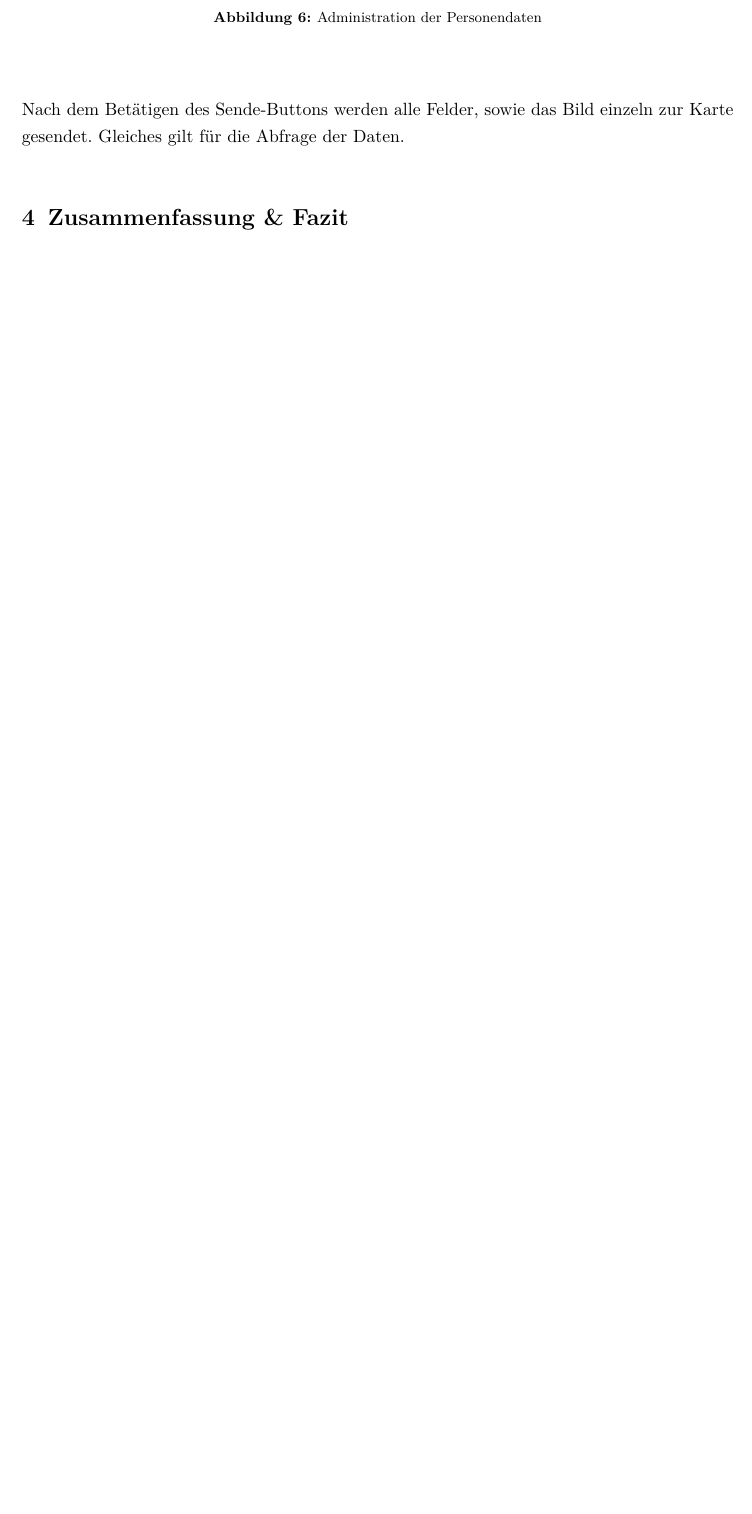
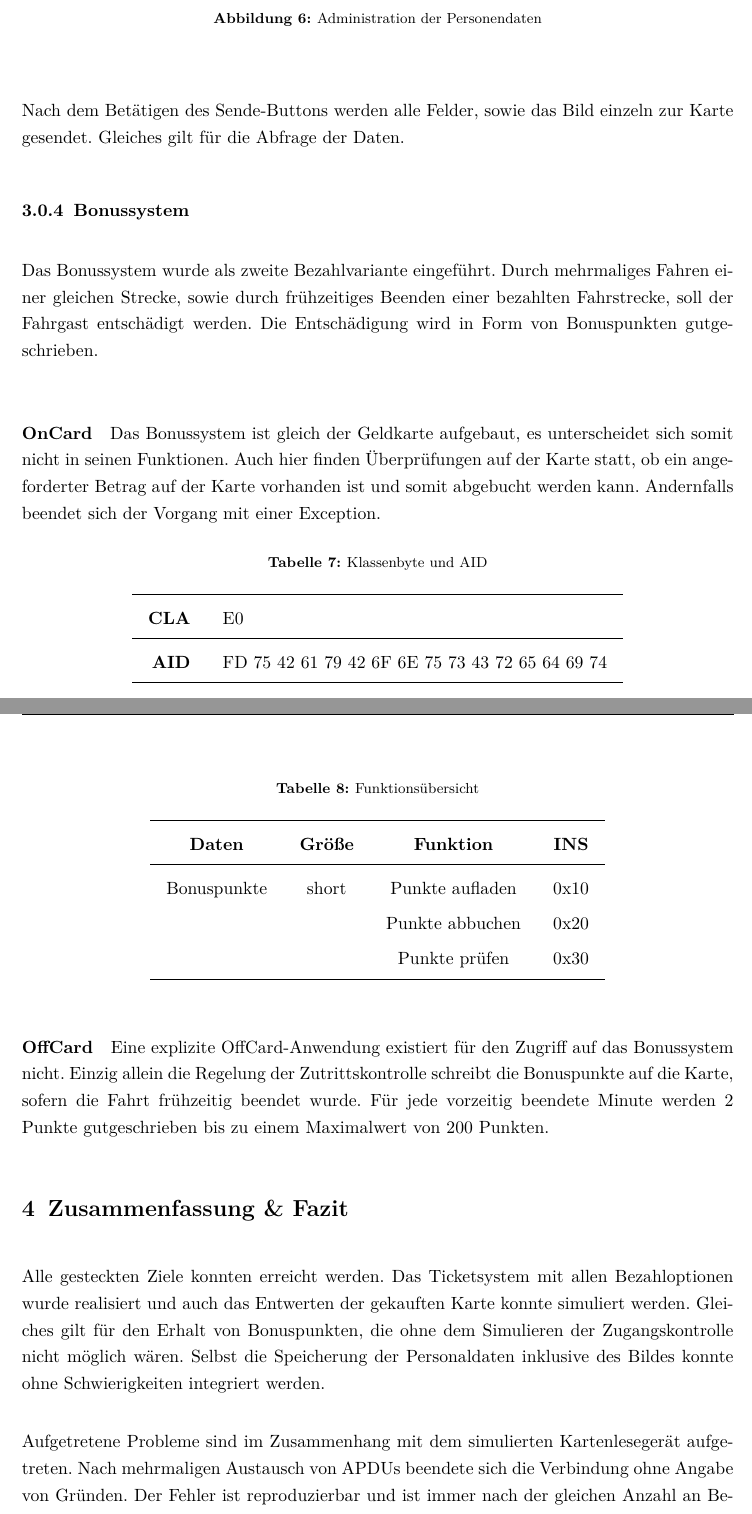
Before and after one commit to philippsied/smartcard-course, a LaTeX document (documentation/paper.tex): part of page 12 of 12 before the commit and two parts of pages 12 and 13 of 13 after it, the two joined at a grey line, cut so that both start at the same text, the shorter picture padded with empty space. Compiled offline with pdfLaTeX.

Commit message:
Add bonus-system and summary

```diff
--- a/documentation/paper.tex
+++ b/documentation/paper.tex
@@ -271,7 +271,47 @@ Das zurücksenden der Daten zur OffCard-Anwendung ist im Gegensatz stark vereinf
 
 Nach dem Betätigen des Sende-Buttons werden alle Felder, sowie das Bild einzeln zur Karte gesendet. Gleiches gilt für die Abfrage der Daten.
 
+\subsubsection{Bonussystem}
+
+Das Bonussystem wurde als zweite Bezahlvariante eingeführt. Durch mehrmaliges Fahren einer gleichen Strecke, sowie durch frühzeitiges Beenden einer bezahlten Fahrstrecke, soll der Fahrgast entschädigt werden. Die Entschädigung wird in Form von Bonuspunkten gutgeschrieben. \medskip
+
+\paragraph{OnCard} Das Bonussystem ist gleich der Geldkarte aufgebaut, es unterscheidet sich somit nicht in seinen Funktionen. Auch hier finden Überprüfungen auf der Karte statt, ob ein angeforderter Betrag auf der Karte vorhanden ist und somit abgebucht werden kann. Andernfalls beendet sich der Vorgang mit einer Exception.
+
+\begin{table}[htbp]
+  \centering
+  \caption{Klassenbyte und AID}
+    \begin{tabular}{rr}
+    \toprule
+    \textbf{CLA} & \multicolumn{1}{l}{E0} \\
+    \midrule
+    \textbf{AID} & FD 75 42 61 79 42 6F 6E 75 73 43 72 65 64 69 74 \\
+    \bottomrule
+    \end{tabular}%
+  \label{tab:bonusaid}%
+\end{table}%
+
+\begin{table}[H]
+  \centering
+  \caption{Funktionsübersicht}
+    \begin{tabular}{crcc}
+    \toprule
+    \textbf{Daten} & \multicolumn{1}{c}{\textbf{Größe}} & \textbf{Funktion} & \textbf{INS} \\
+    \midrule
+    Bonuspunkte & \multicolumn{1}{c}{short} & Punkte aufladen & 0x10 \\
+          & \multicolumn{1}{c}{} & Punkte abbuchen & 0x20 \\
+          & \multicolumn{1}{c}{} & Punkte prüfen & 0x30 \\
+    \bottomrule
+    \end{tabular}%
+  \label{tab:bonusdata}%
+\end{table}%
+
+\paragraph{OffCard} Eine explizite OffCard-Anwendung existiert für den Zugriff auf das Bonussystem nicht. Einzig allein die Regelung der Zutrittskontrolle schreibt die Bonuspunkte auf die Karte, sofern die Fahrt frühzeitig beendet wurde. Für jede vorzeitig beendete Minute werden 2 Punkte gutgeschrieben bis zu einem Maximalwert von 200 Punkten.
 
 \section{Zusammenfassung \& Fazit}
 
+Alle gesteckten Ziele konnten erreicht werden. Das Ticketsystem mit allen Bezahloptionen wurde realisiert und auch das Entwerten der gekauften Karte konnte simuliert werden. Gleiches gilt für den Erhalt von Bonuspunkten, die ohne dem Simulieren der Zugangskontrolle nicht möglich wären. Selbst die Speicherung der Personaldaten inklusive des Bildes konnte ohne Schwierigkeiten integriert werden.\medskip
+
+Aufgetretene Probleme sind im Zusammenhang mit dem simulierten Kartenlesegerät aufgetreten. Nach mehrmaligen Austausch von APDUs beendete sich die Verbindung ohne Angabe von Gründen. Der Fehler ist reproduzierbar und ist immer nach der gleichen Anzahl an Befehlen sichtbar.
+
+
 \end{document}
```
Also changed, not shown: documentation/paper.pdf, documentation/paper.tex (34 more changed lines).
